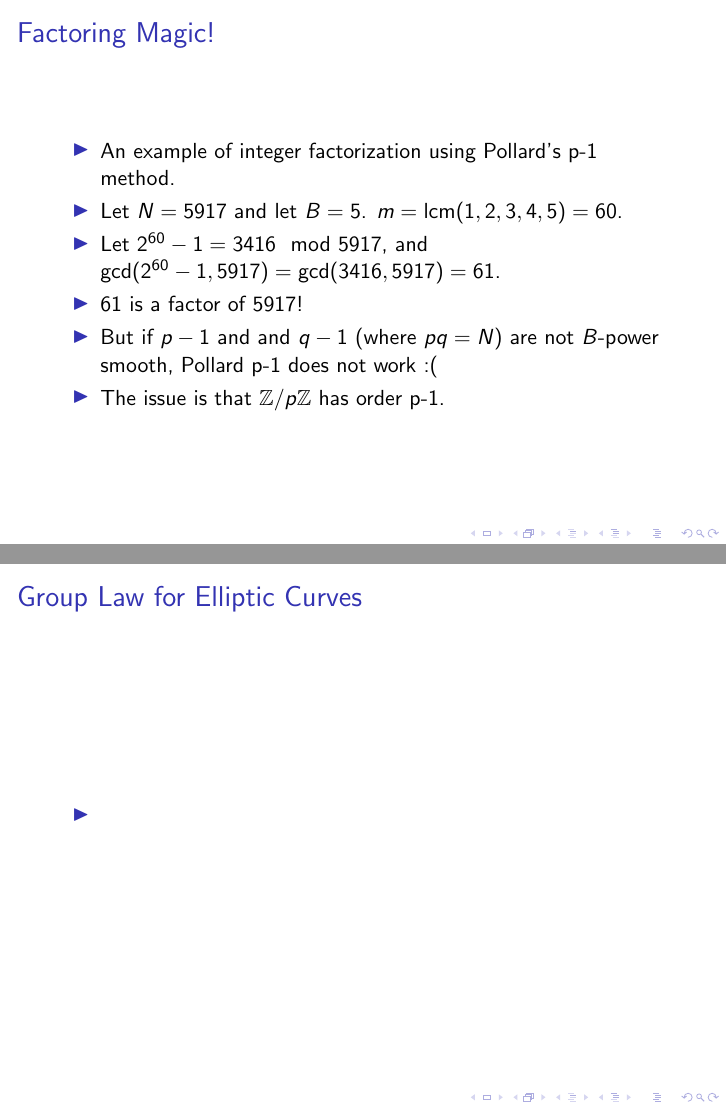
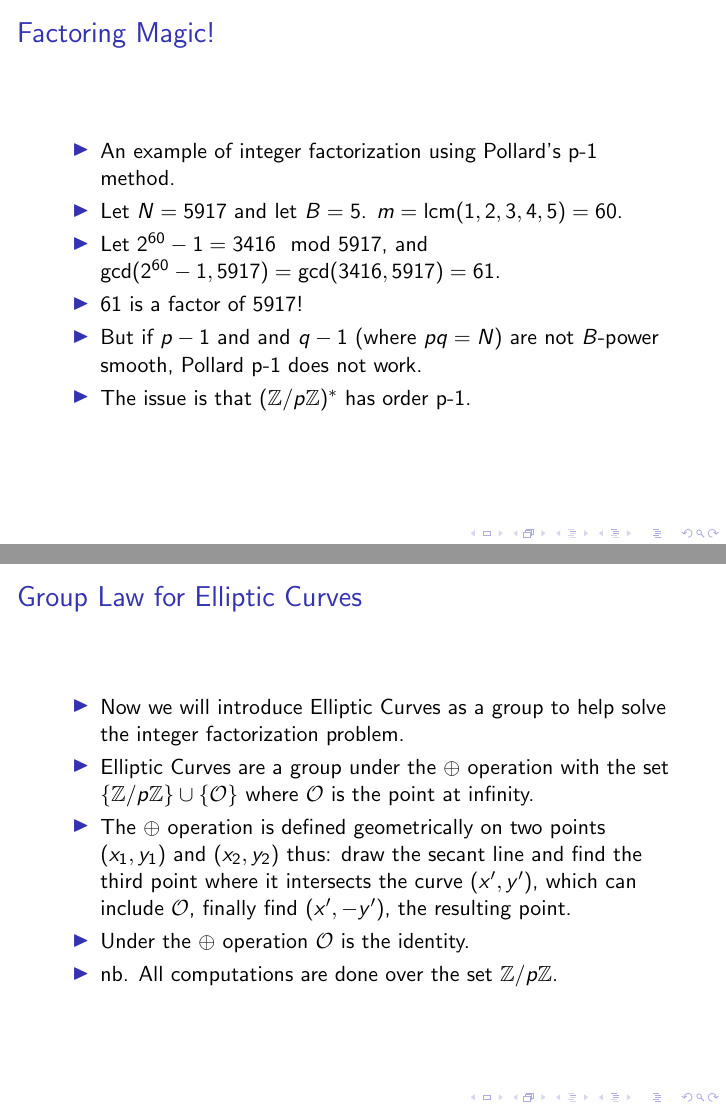
Before and after one commit to jfisher18/ellipticcurves, LaTeX slides (Beamer/EllipticCurvesBeamer.tex): pages 3 and 4 of 5, joined at a grey line. Compiled offline with pdfLaTeX.

Commit message:
new changes

```diff
--- a/Beamer/EllipticCurvesBeamer.tex
+++ b/Beamer/EllipticCurvesBeamer.tex
@@ -31,14 +31,18 @@
 			\item Let $N=5917$ and let $B=5$. $m=\lcm (1,2,3,4,5)=60$.
 			\item Let $2^{60}-1=3416 \mod 5917$, and $\gcd (2^{60}-1, 5917)=\gcd (3416, 5917)=61$.
 			\item 61 is a factor of 5917!
-			\item But if $p-1$ and and $q-1$ (where $pq=N$) are not $B$-power smooth, Pollard p-1 does not work :(
-			\item The issue is that $\mathbb{Z}/p\mathbb{Z}$ has order p-1.
+			\item But if $p-1$ and and $q-1$ (where $pq=N$) are not $B$-power smooth, Pollard p-1 does not work.
+			\item The issue is that $(\mathbb{Z}/p\mathbb{Z})^*$ has order p-1.
 		\end{itemize}
 	\end{frame}
 
 	\begin{frame}{Group Law for Elliptic Curves}
 		\begin{itemize}
-			\item
+			\item Now we will introduce Elliptic Curves as a group to help solve the integer factorization problem.
+			\item Elliptic Curves are a group under the $\oplus$ operation with the set $\lbrace \mathbb{Z}/p\mathbb{Z} \rbrace \cup \lbrace \mathcal{O} \rbrace$ where $\mathcal{O}$ is the point at infinity.
+			\item The $\oplus$ operation is defined geometrically on two points $(x_1,y_1)$ and $(x_2,y_2)$ thus: draw the secant line and find the third point where it intersects the curve $(x',y')$, which can include $\mathcal{O}$, finally find $(x',-y')$, the resulting point.
+			\item Under the $\oplus$ operation $\mathcal{O}$ is the identity.
+			\item nb. All computations are done over the set $\mathbb{Z}/p\mathbb{Z}$.
 		\end{itemize}
 	\end{frame}
 
```
Also changed, not shown: Beamer/EllipticCurvesBeamer.pdf, 2 other files.
